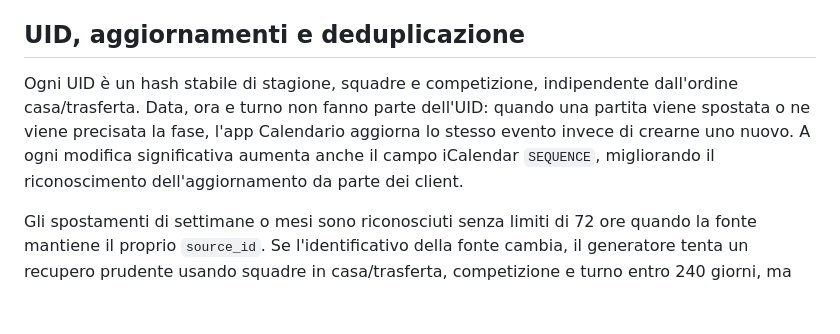
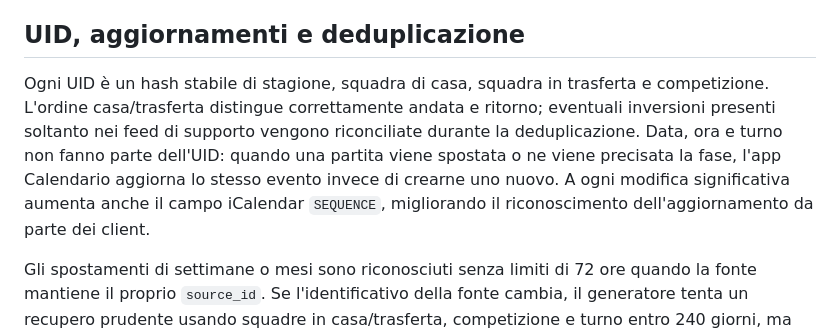
Before and after one commit to Dizzle0987/milan-calendar, a Markdown page: README.md, the part around the change. GitHub-like rendering; blank space fills up the shorter version.

Commit message:
docs: clarify home and away UID identity

```diff
--- a/README.md
+++ b/README.md
@@ -53,7 +53,7 @@ Le richieste HTTP hanno timeout, retry con backoff e un User-Agent identificabil
 
 ## UID, aggiornamenti e deduplicazione
 
-Ogni UID è un hash stabile di stagione, squadre e competizione, indipendente dall'ordine casa/trasferta. Data, ora e turno non fanno parte dell'UID: quando una partita viene spostata o ne viene precisata la fase, l'app Calendario aggiorna lo stesso evento invece di crearne uno nuovo. A ogni modifica significativa aumenta anche il campo iCalendar `SEQUENCE`, migliorando il riconoscimento dell'aggiornamento da parte dei client.
+Ogni UID è un hash stabile di stagione, squadra di casa, squadra in trasferta e competizione. L'ordine casa/trasferta distingue correttamente andata e ritorno; eventuali inversioni presenti soltanto nei feed di supporto vengono riconciliate durante la deduplicazione. Data, ora e turno non fanno parte dell'UID: quando una partita viene spostata o ne viene precisata la fase, l'app Calendario aggiorna lo stesso evento invece di crearne uno nuovo. A ogni modifica significativa aumenta anche il campo iCalendar `SEQUENCE`, migliorando il riconoscimento dell'aggiornamento da parte dei client.
 
 Gli spostamenti di settimane o mesi sono riconosciuti senza limiti di 72 ore quando la fonte mantiene il proprio `source_id`. Se l'identificativo della fonte cambia, il generatore tenta un recupero prudente usando squadre in casa/trasferta, competizione e turno entro 240 giorni, ma riutilizza l'UID soltanto se trova una singola corrispondenza. Questo copre rinvii per meteo, ordine pubblico o ricalendarizzazioni di coppa senza confondere andata, ritorno o incontri diversi.
 
```
